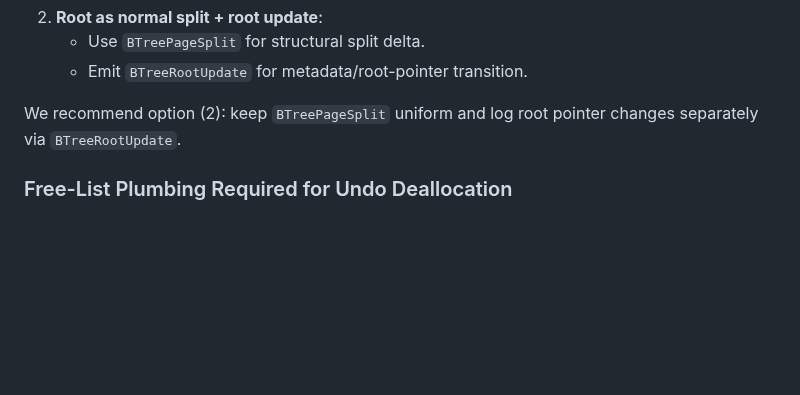
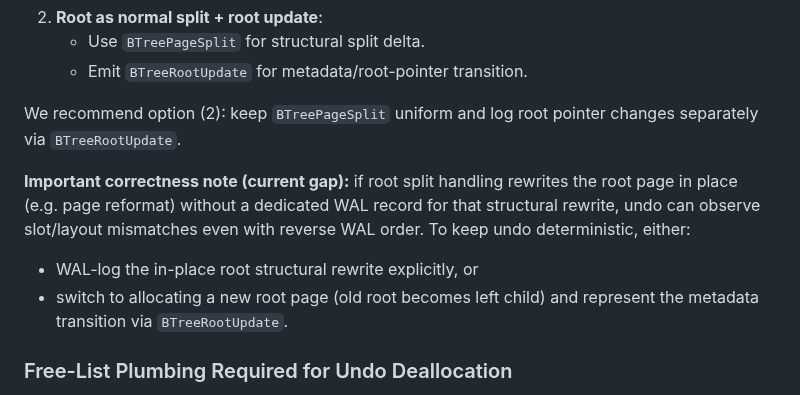
Before and after one commit to redixhumayun/simpledb, a Markdown page: docs/wal_view_integration.md, the part around the change. Rendered like a GitHub page; blank space fills up the shorter version.

Commit message:
Added Note About WAL Correctness

```diff
--- a/docs/wal_view_integration.md
+++ b/docs/wal_view_integration.md
@@ -573,6 +573,14 @@ Two options:
 We recommend option (2): keep `BTreePageSplit` uniform and log root pointer changes
 separately via `BTreeRootUpdate`.
 
+**Important correctness note (current gap):** if root split handling rewrites the root
+page in place (e.g. page reformat) without a dedicated WAL record for that structural
+rewrite, undo can observe slot/layout mismatches even with reverse WAL order. To keep
+undo deterministic, either:
+- WAL-log the in-place root structural rewrite explicitly, or
+- switch to allocating a new root page (old root becomes left child) and represent the
+  metadata transition via `BTreeRootUpdate`.
+
 ### Free-List Plumbing Required for Undo Deallocation
 
 Undoing a split or root update may need to deallocate a page that was newly allocated
```
